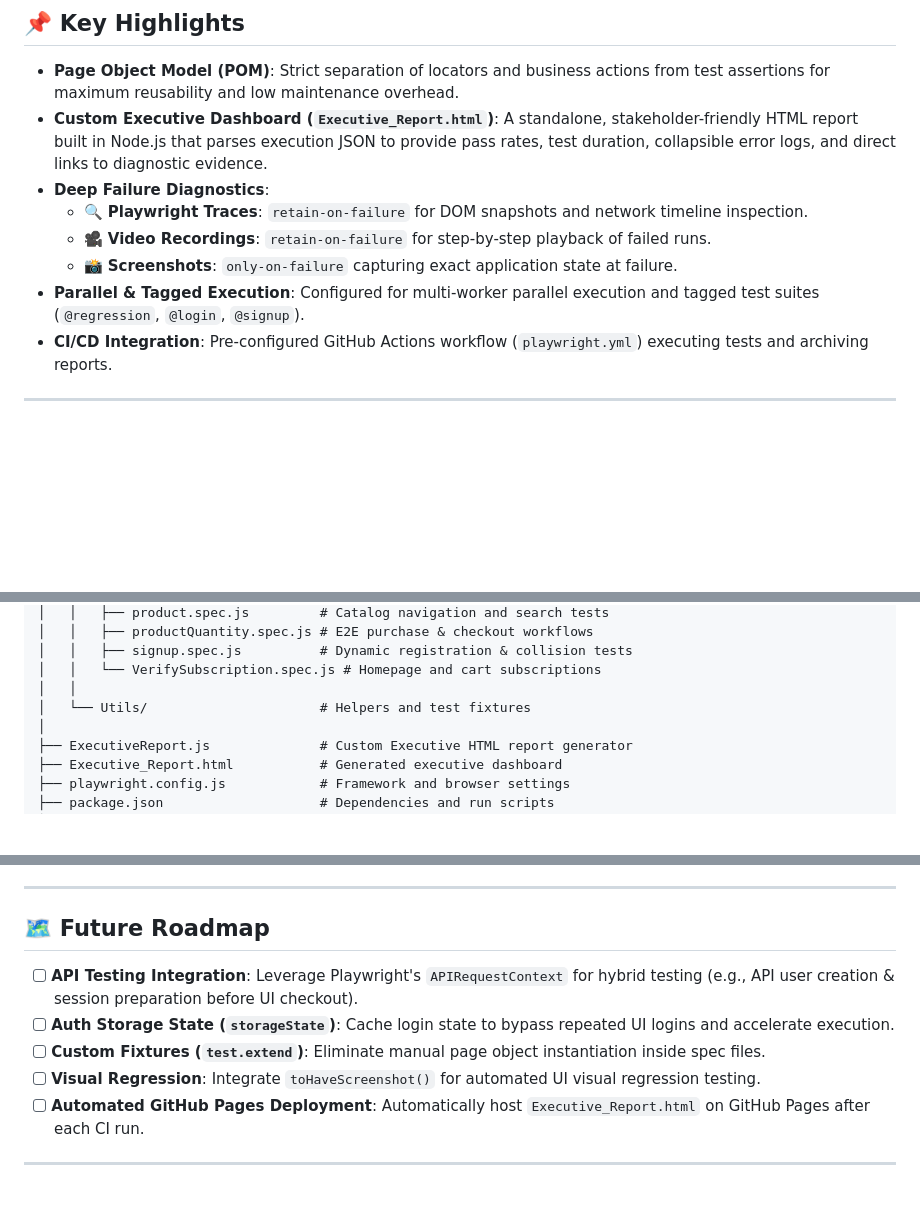
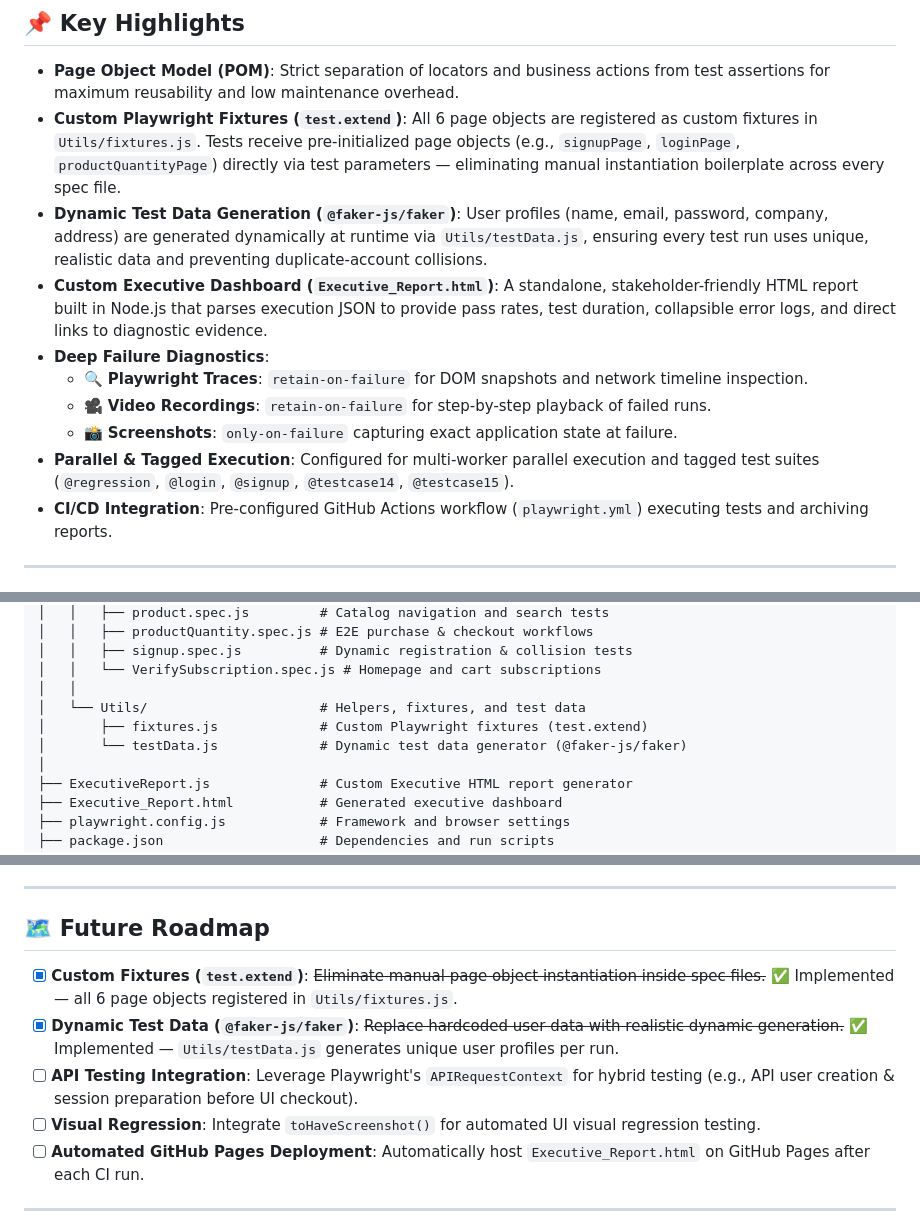
Before and after one commit to Shryansh16/Automation_Demo_Website, a Markdown page: README.md, 3 parts joined by grey strips. Drawn GitHub-style; blank space fills up the shorter version.

```diff
--- a/README.md
+++ b/README.md
@@ -12,12 +13,14 @@ An enterprise-ready UI test automation framework built with **Playwright** and *
 ## 📌 Key Highlights
 
 - **Page Object Model (POM)**: Strict separation of locators and business actions from test assertions for maximum reusability and low maintenance overhead.
+- **Custom Playwright Fixtures (`test.extend`)**: All 6 page objects are registered as custom fixtures in `Utils/fixtures.js`. Tests receive pre-initialized page objects (e.g., `signupPage`, `loginPage`, `productQuantityPage`) directly via test parameters — eliminating manual instantiation boilerplate across every spec file.
+- **Dynamic Test Data Generation (`@faker-js/faker`)**: User profiles (name, email, password, company, address) are generated dynamically at runtime via `Utils/testData.js`, ensuring every test run uses unique, realistic data and preventing duplicate-account collisions.
 - **Custom Executive Dashboard (`Executive_Report.html`)**: A standalone, stakeholder-friendly HTML report built in Node.js that parses execution JSON to provide pass rates, test duration, collapsible error logs, and direct links to diagnostic evidence.
 - **Deep Failure Diagnostics**:
   - 🔍 **Playwright Traces**: `retain-on-failure` for DOM snapshots and network timeline inspection.
   - 🎥 **Video Recordings**: `retain-on-failure` for step-by-step playback of failed runs.
   - 📸 **Screenshots**: `only-on-failure` capturing exact application state at failure.
-- **Parallel & Tagged Execution**: Configured for multi-worker parallel execution and tagged test suites (`@regression`, `@login`, `@signup`).
+- **Parallel & Tagged Execution**: Configured for multi-worker parallel execution and tagged test suites (`@regression`, `@login`, `@signup`, `@testcase14`, `@testcase15`).
 - **CI/CD Integration**: Pre-configured GitHub Actions workflow (`playwright.yml`) executing tests and archiving reports.
 
 ---
@@ -51,7 +54,9 @@ Automation_Demo_Website/
 │   │   ├── signup.spec.js          # Dynamic registration & collision tests
 │   │   └── VerifySubscription.spec.js # Homepage and cart subscriptions
 │   │
-│   └── Utils/                      # Helpers and test fixtures
+│   └── Utils/                      # Helpers, fixtures, and test data
+│       ├── fixtures.js             # Custom Playwright fixtures (test.extend)
+│       └── testData.js             # Dynamic test data generator (@faker-js/faker)
 │
 ├── ExecutiveReport.js              # Custom Executive HTML report generator
 ├── Executive_Report.html           # Generated executive dashboard
@@ -175,9 +237,9 @@ The project includes continuous integration via **GitHub Actions** ([`.github/wo
 
 ## 🗺️ Future Roadmap
 
+- [x] **Custom Fixtures (`test.extend`)**: ~~Eliminate manual page object instantiation inside spec files.~~ ✅ Implemented — all 6 page objects registered in `Utils/fixtures.js`.
+- [x] **Dynamic Test Data (`@faker-js/faker`)**: ~~Replace hardcoded user data with realistic dynamic generation.~~ ✅ Implemented — `Utils/testData.js` generates unique user profiles per run.
 - [ ] **API Testing Integration**: Leverage Playwright's `APIRequestContext` for hybrid testing (e.g., API user creation & session preparation before UI checkout).
-- [ ] **Auth Storage State (`storageState`)**: Cache login state to bypass repeated UI logins and accelerate execution.
-- [ ] **Custom Fixtures (`test.extend`)**: Eliminate manual page object instantiation inside spec files.
 - [ ] **Visual Regression**: Integrate `toHaveScreenshot()` for automated UI visual regression testing.
 - [ ] **Automated GitHub Pages Deployment**: Automatically host `Executive_Report.html` on GitHub Pages after each CI run.
 
```
Also changed, not shown: other parts of README.md (+58 -0 lines).
